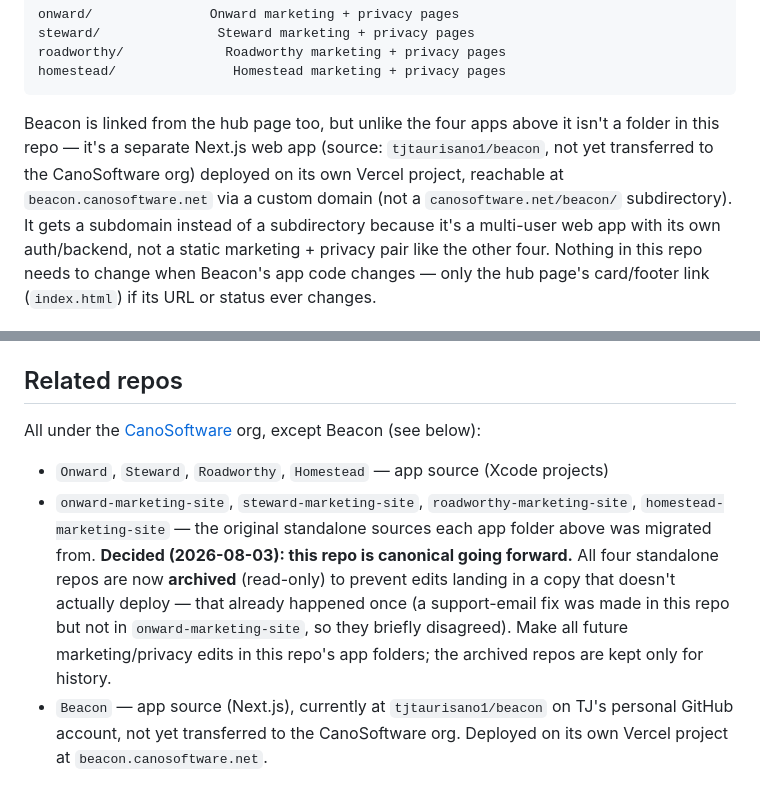
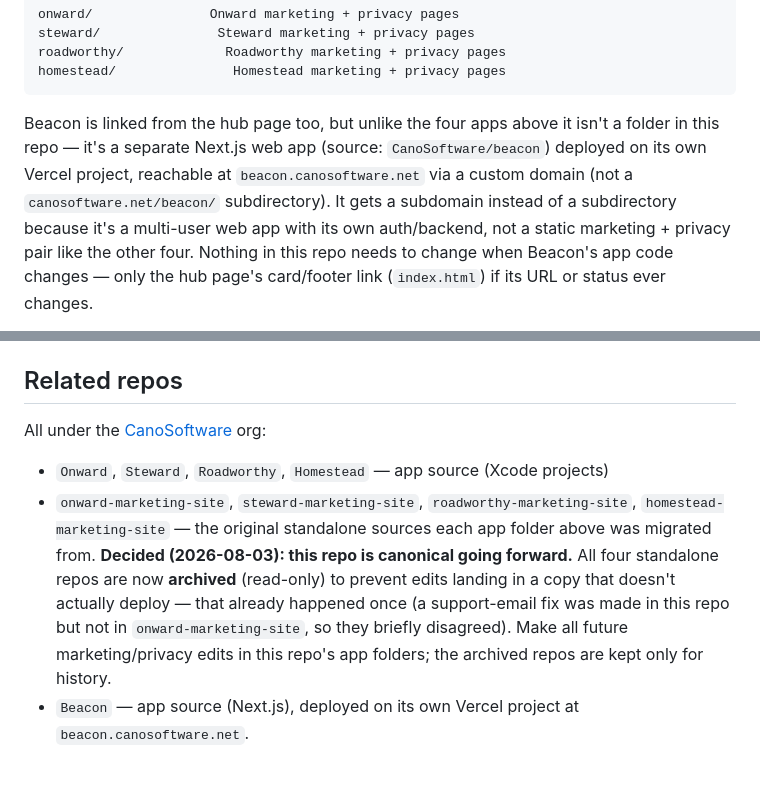
Before and after one commit to CanoSoftware/website, a Markdown page: README.md, 2 parts joined by grey strips. Rendered like a GitHub page.

Commit message:
Update README: Beacon repo transferred to CanoSoftware org

````diff
--- a/README.md
+++ b/README.md
@@ -16,10 +16,10 @@ homestead/               Homestead marketing + privacy pages
 ```
 
 Beacon is linked from the hub page too, but unlike the four apps above it isn't a
-folder in this repo — it's a separate Next.js web app (source: `tjtaurisano1/beacon`,
-not yet transferred to the CanoSoftware org) deployed on its own Vercel project, reachable
-at `beacon.canosoftware.net` via a custom domain (not a `canosoftware.net/beacon/`
-subdirectory). It gets a subdomain instead of a subdirectory because it's a multi-user
+folder in this repo — it's a separate Next.js web app (source: `CanoSoftware/beacon`)
+deployed on its own Vercel project, reachable at `beacon.canosoftware.net` via a custom
+domain (not a `canosoftware.net/beacon/` subdirectory). It gets a subdomain instead of
+a subdirectory because it's a multi-user
 web app with its own auth/backend, not a static marketing + privacy pair like the other
 four. Nothing in this repo needs to change when Beacon's app code changes — only the
 hub page's card/footer link (`index.html`) if its URL or status ever changes.
@@ -47,7 +47,7 @@ Those projects are still live but now serve nothing but a redirect (`vercel.json
 
 ## Related repos
 
-All under the [CanoSoftware](https://github.com/CanoSoftware) org, except Beacon (see below):
+All under the [CanoSoftware](https://github.com/CanoSoftware) org:
 - `Onward`, `Steward`, `Roadworthy`, `Homestead` — app source (Xcode projects)
 - `onward-marketing-site`, `steward-marketing-site`, `roadworthy-marketing-site`,
   `homestead-marketing-site` — the original standalone sources each app folder above was
@@ -57,6 +57,5 @@ All under the [CanoSoftware](https://github.com/CanoSoftware) org, except Beacon
   repo but not in `onward-marketing-site`, so they briefly disagreed). Make all future
   marketing/privacy edits in this repo's app folders; the archived repos are kept only for
   history.
-- `Beacon` — app source (Next.js), currently at `tjtaurisano1/beacon` on TJ's personal
-  GitHub account, not yet transferred to the CanoSoftware org. Deployed on its own
-  Vercel project at `beacon.canosoftware.net`.
+- `Beacon` — app source (Next.js), deployed on its own Vercel project at
+  `beacon.canosoftware.net`.
````
